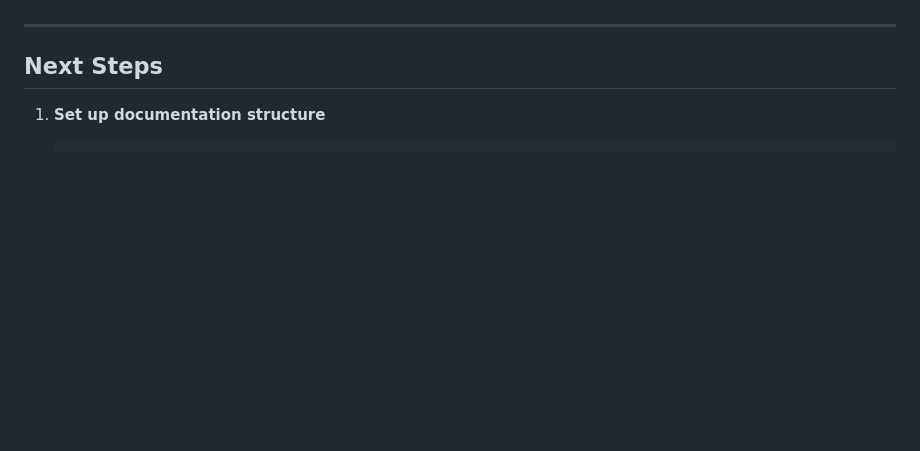
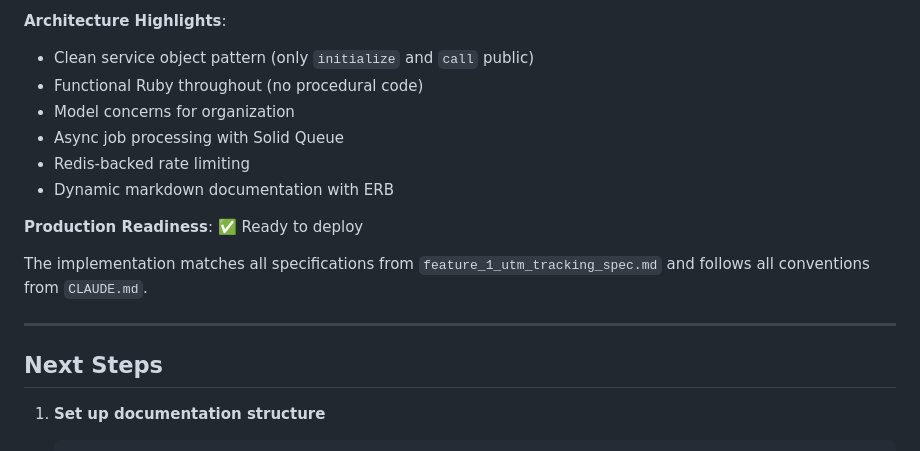
Before and after one commit to vladiim/multibuzz, a Markdown page: lib/specs/implementation_plan_rest_api_first.md, the part around one of its changes. Drawn GitHub-style; blank space fills up the shorter version.

```diff
--- a/lib/specs/implementation_plan_rest_api_first.md
+++ b/lib/specs/implementation_plan_rest_api_first.md
@@ -771,3 +806,14 @@ feat: add entire API
+**Architecture Highlights**:
+- Clean service object pattern (only `initialize` and `call` public)
+- Functional Ruby throughout (no procedural code)
+- Model concerns for organization
+- Async job processing with Solid Queue
+- Redis-backed rate limiting
+- Dynamic markdown documentation with ERB
+
+**Production Readiness**: ✅ Ready to deploy
+
+The implementation matches all specifications from `feature_1_utm_tracking_spec.md` and follows all conventions from `CLAUDE.md`.
 
 ---
 
```
Also changed, not shown: other parts of lib/specs/implementation_plan_rest_api_first.md (+58 -23 lines).
